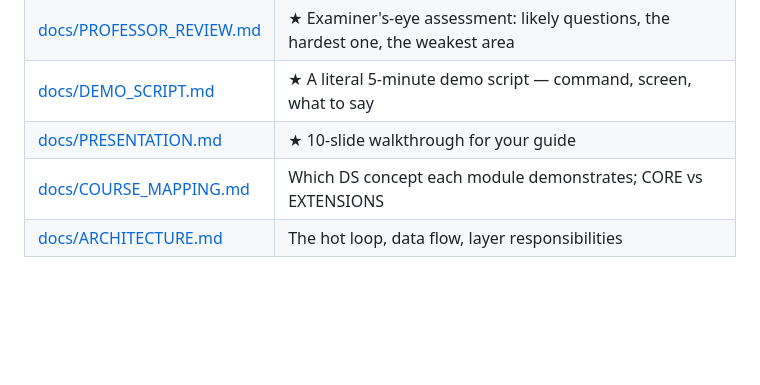
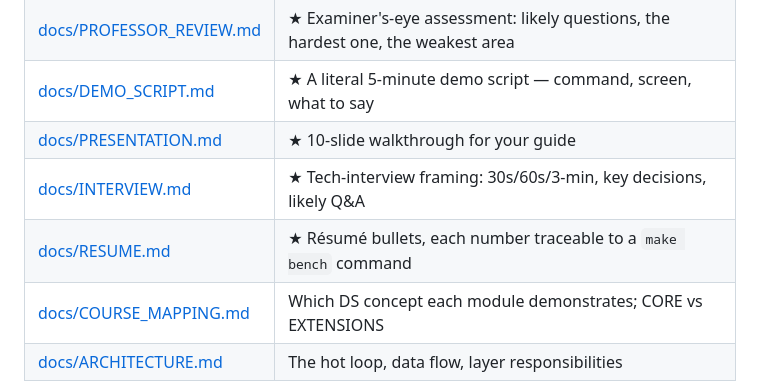
Before and after one commit to adivishall/safetrail, a Markdown page: README.md, the part around the change. GitHub-like rendering; blank space fills up the shorter version.

```diff
--- a/README.md
+++ b/README.md
@@ -296,6 +296,8 @@ data/  tools/           real OSM zones, road graph; data-prep + plotting scripts
 | [docs/PROFESSOR_REVIEW.md](docs/PROFESSOR_REVIEW.md) | ★ Examiner's-eye assessment: likely questions, the hardest one, the weakest area |
 | [docs/DEMO_SCRIPT.md](docs/DEMO_SCRIPT.md) | ★ A literal 5-minute demo script — command, screen, what to say |
 | [docs/PRESENTATION.md](docs/PRESENTATION.md) | ★ 10-slide walkthrough for your guide |
+| [docs/INTERVIEW.md](docs/INTERVIEW.md) | ★ Tech-interview framing: 30s/60s/3-min, key decisions, likely Q&A |
+| [docs/RESUME.md](docs/RESUME.md) | ★ Résumé bullets, each number traceable to a `make bench` command |
 | [docs/COURSE_MAPPING.md](docs/COURSE_MAPPING.md) | Which DS concept each module demonstrates; CORE vs EXTENSIONS |
 | [docs/ARCHITECTURE.md](docs/ARCHITECTURE.md) | The hot loop, data flow, layer responsibilities |
 
```
Also changed, not shown: docs/INTERVIEW.md (added, +186 -0 lines), docs/RESUME.md (added, +124 -0 lines).
